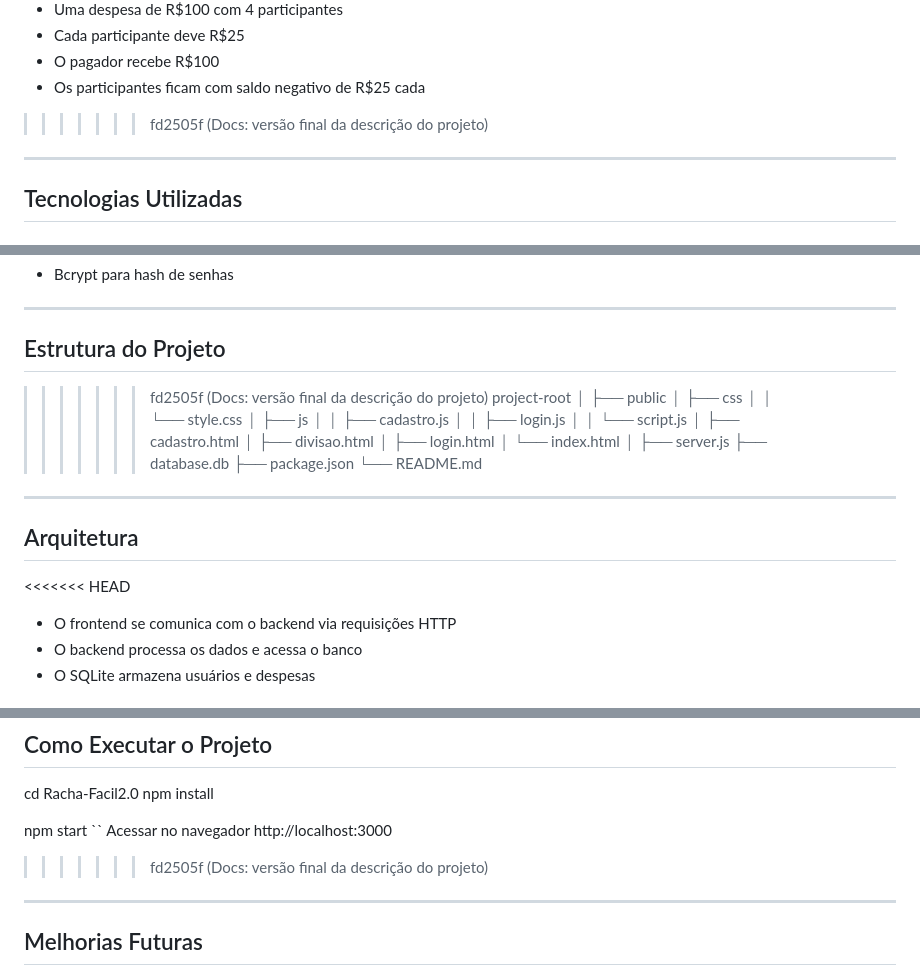
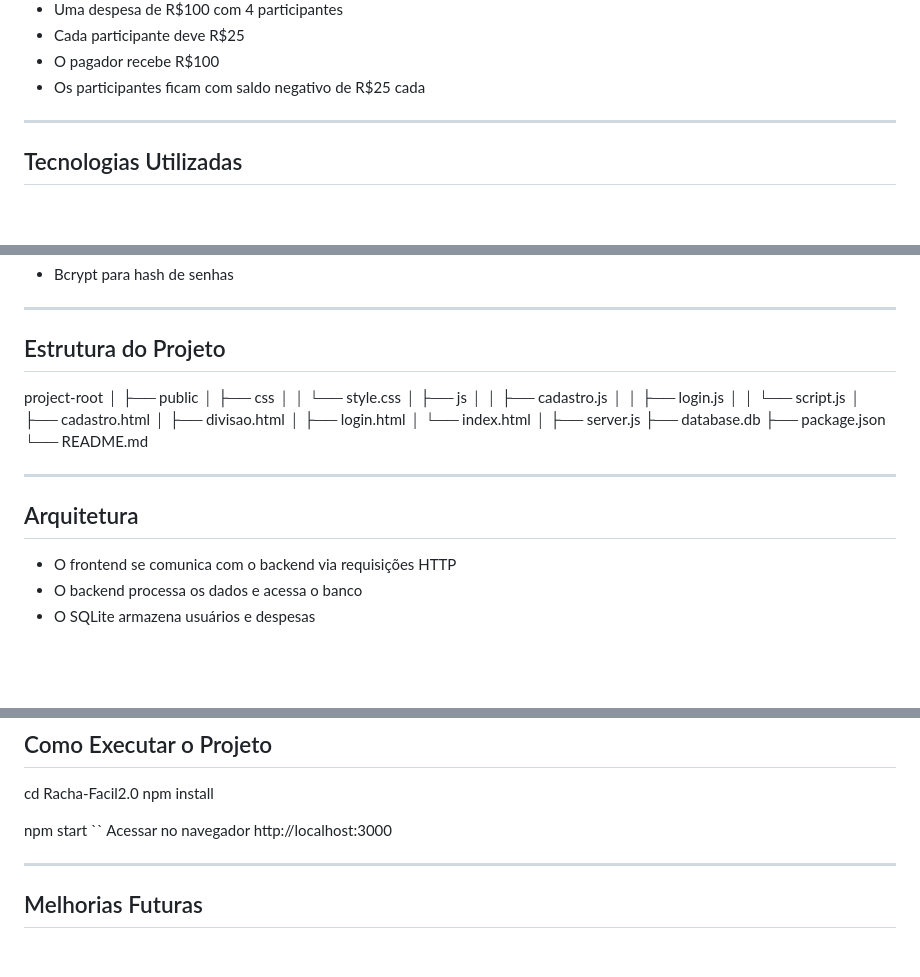
Before and after one commit to MatheusSilva99/Racha-Facil2.0, a Markdown page: README.md, 3 parts joined by grey strips. Drawn GitHub-style; blank space fills up the shorter version.

```diff
--- a/README.md
+++ b/README.md
@@ -96,7 +95,7 @@ Resultado:
 - Cada participante deve R$25
 - O pagador recebe R$100
 - Os participantes ficam com saldo negativo de R$25 cada
->>>>>>> fd2505f (Docs: versão final da descrição do projeto)
+
 
 ---
 
@@ -144,7 +143,7 @@ Resultado:
 
 ## Estrutura do Projeto
 
->>>>>>> fd2505f (Docs: versão final da descrição do projeto)
+
 project-root
 │
 ├── public
@@ -168,7 +167,7 @@ project-root
 
 ## Arquitetura
 
-<<<<<<< HEAD
+
 - O frontend se comunica com o backend via requisições HTTP
 - O backend processa os dados e acessa o banco
 - O SQLite armazena usuários e despesas
@@ -194,7 +193,7 @@ npm start
 ``
 Acessar no navegador
 http://localhost:3000
->>>>>>> fd2505f (Docs: versão final da descrição do projeto)
+
 
 ---
 
```
Also changed, not shown: other parts of README.md (+5 -7 lines).
